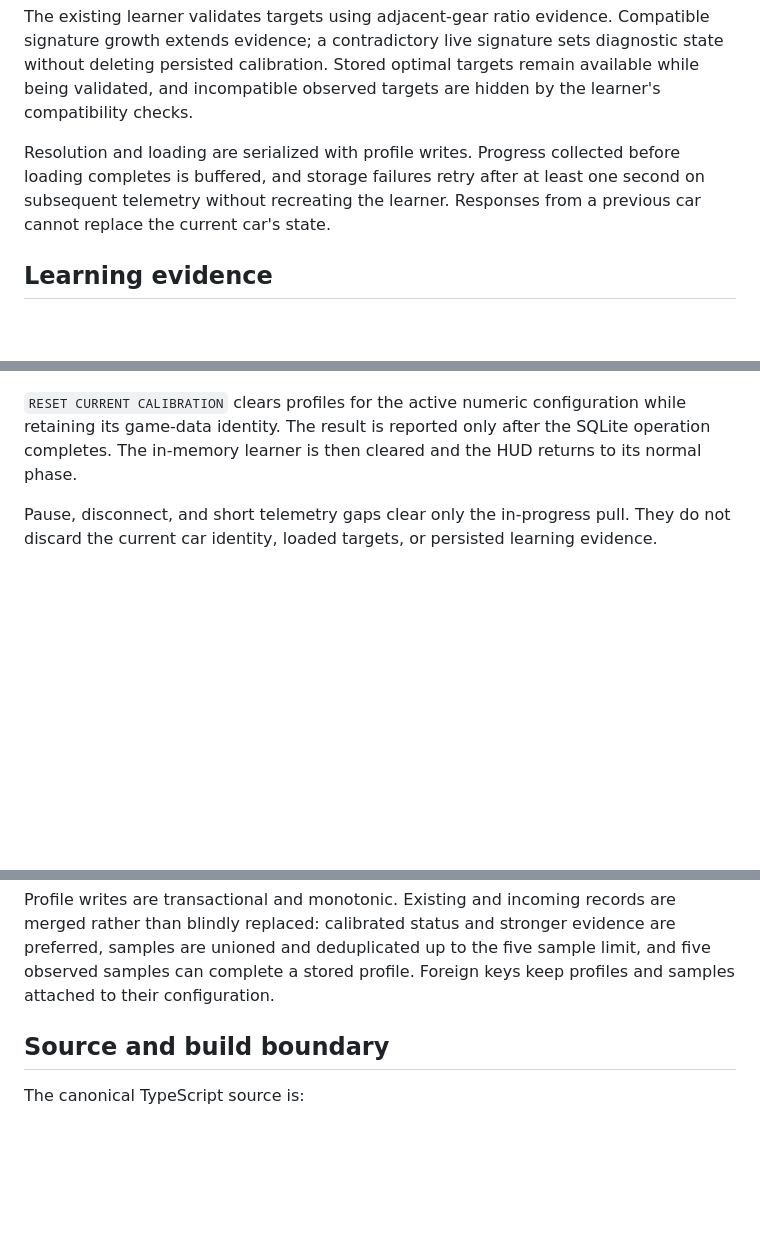
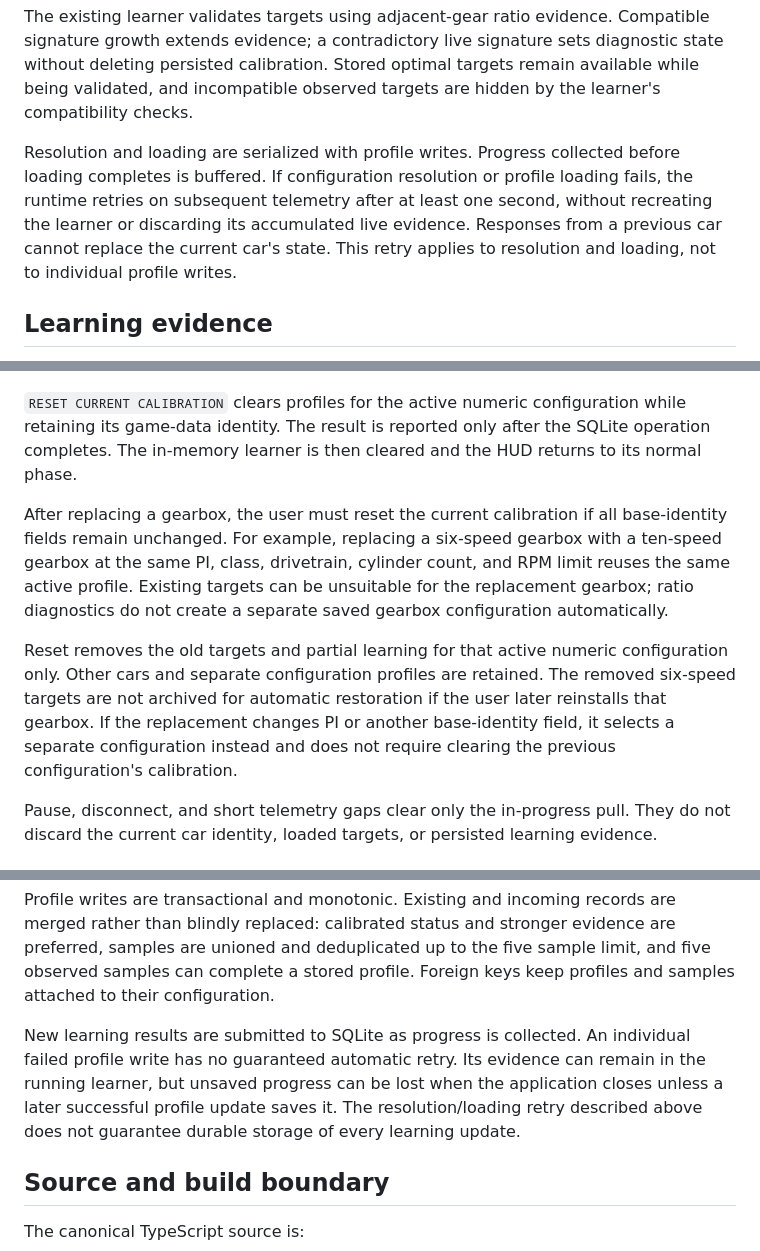
Before and after one commit to kv199/fdc-application, a Markdown page: docs/shift-light.md, 3 parts joined by grey strips. GitHub-like rendering; blank space fills up the shorter version.

Commit message:
Clarify Shift Light gearbox resets and persistence retry limits

```diff
--- a/docs/shift-light.md
+++ b/docs/shift-light.md
@@ -81,9 +85,11 @@ targets remain available while being validated, and incompatible observed
 targets are hidden by the learner's compatibility checks.
 
 Resolution and loading are serialized with profile writes. Progress collected
-before loading completes is buffered, and storage failures retry after at least
-one second on subsequent telemetry without recreating the learner. Responses
-from a previous car cannot replace the current car's state.
+before loading completes is buffered. If configuration resolution or profile
+loading fails, the runtime retries on subsequent telemetry after at least one
+second, without recreating the learner or discarding its accumulated live
+evidence. Responses from a previous car cannot replace the current car's state.
+This retry applies to resolution and loading, not to individual profile writes.
 
 ## Learning evidence
 
@@ -190,6 +196,20 @@ configuration while retaining its game-data identity. The result is reported
 only after the SQLite operation completes. The in-memory learner is then
 cleared and the HUD returns to its normal phase.
 
+After replacing a gearbox, the user must reset the current calibration if all
+base-identity fields remain unchanged. For example, replacing a six-speed
+gearbox with a ten-speed gearbox at the same PI, class, drivetrain, cylinder
+count, and RPM limit reuses the same active profile. Existing targets can be
+unsuitable for the replacement gearbox; ratio diagnostics do not create a
+separate saved gearbox configuration automatically.
+
+Reset removes the old targets and partial learning for that active numeric
+configuration only. Other cars and separate configuration profiles are retained.
+The removed six-speed targets are not archived for automatic restoration if
+the user later reinstalls that gearbox. If the replacement changes PI or
+another base-identity field, it selects a separate configuration instead and
+does not require clearing the previous configuration's calibration.
+
 Pause, disconnect, and short telemetry gaps clear only the in-progress pull.
 They do not discard the current car identity, loaded targets, or persisted
 learning evidence.
@@ -213,6 +233,13 @@ are merged rather than blindly replaced: calibrated status and stronger
 evidence are preferred, samples are unioned and deduplicated up to the five
 sample limit, and five observed samples can complete a stored profile. Foreign
 keys keep profiles and samples attached to their configuration.
+
+New learning results are submitted to SQLite as progress is collected. An
+individual failed profile write has no guaranteed automatic retry. Its evidence
+can remain in the running learner, but unsaved progress can be lost when the
+application closes unless a later successful profile update saves it. The
+resolution/loading retry described above does not guarantee durable storage
+of every learning update.
 
 ## Source and build boundary
 
```
Also changed, not shown: other parts of docs/shift-light.md (+4 -0 lines).
